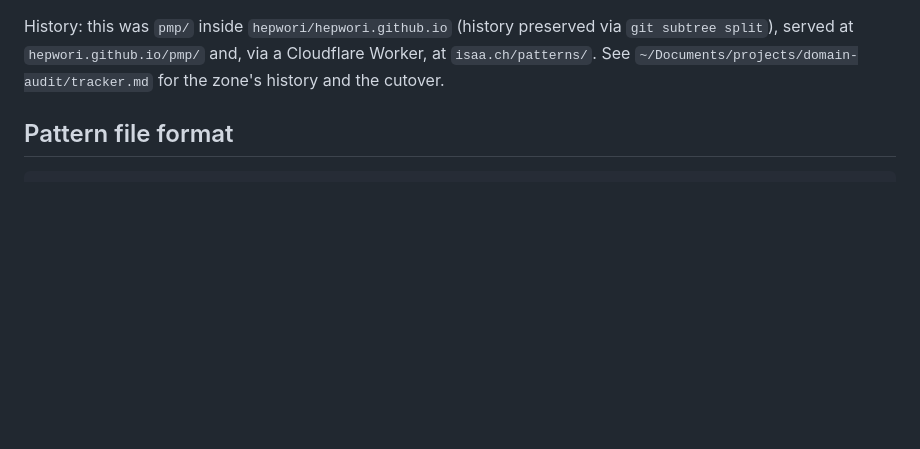
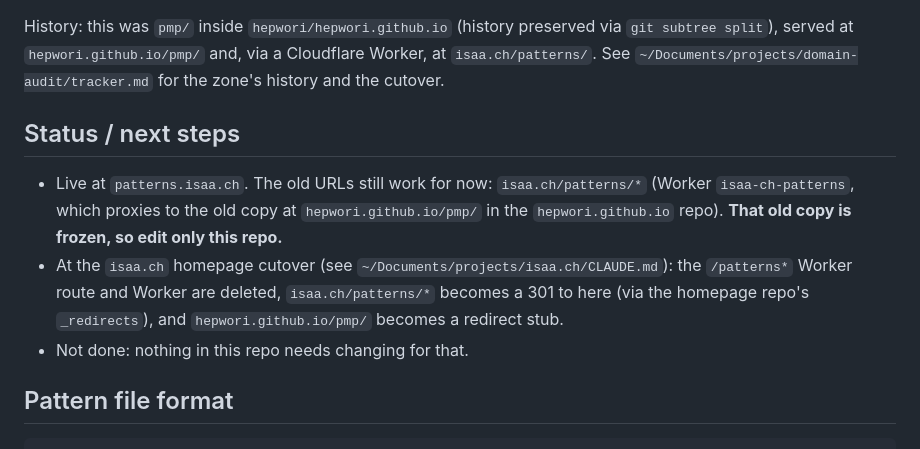
Before and after one commit to hepwori/patterns, a Markdown page: CLAUDE.md, the part around the change. GitHub-like rendering; blank space fills up the shorter version.

Commit message:
docs: CLAUDE.md/README status and next steps
Co-Authored-By: Claude Sonnet 5.5 <noreply@anthropic.com>

```diff
--- a/CLAUDE.md
+++ b/CLAUDE.md
@@ -25,6 +25,12 @@ Served by Cloudflare Pages (project `patterns`, git-connected to `main`, no buil
 - The directory is served as-is, so `drafts/` is publicly reachable (it's just not linked).
 
 History: this was `pmp/` inside `hepwori/hepwori.github.io` (history preserved via `git subtree split`), served at `hepwori.github.io/pmp/` and, via a Cloudflare Worker, at `isaa.ch/patterns/`. See `~/Documents/projects/domain-audit/tracker.md` for the zone's history and the cutover.
+
+## Status / next steps
+
+- Live at `patterns.isaa.ch`. The old URLs still work for now: `isaa.ch/patterns/*` (Worker `isaa-ch-patterns`, which proxies to the old copy at `hepwori.github.io/pmp/` in the `hepwori.github.io` repo). **That old copy is frozen, so edit only this repo.**
+- At the `isaa.ch` homepage cutover (see `~/Documents/projects/isaa.ch/CLAUDE.md`): the `/patterns*` Worker route and Worker are deleted, `isaa.ch/patterns/*` becomes a 301 to here (via the homepage repo's `_redirects`), and `hepwori.github.io/pmp/` becomes a redirect stub.
+- Not done: nothing in this repo needs changing for that.
 
 ## Pattern file format
 
```
